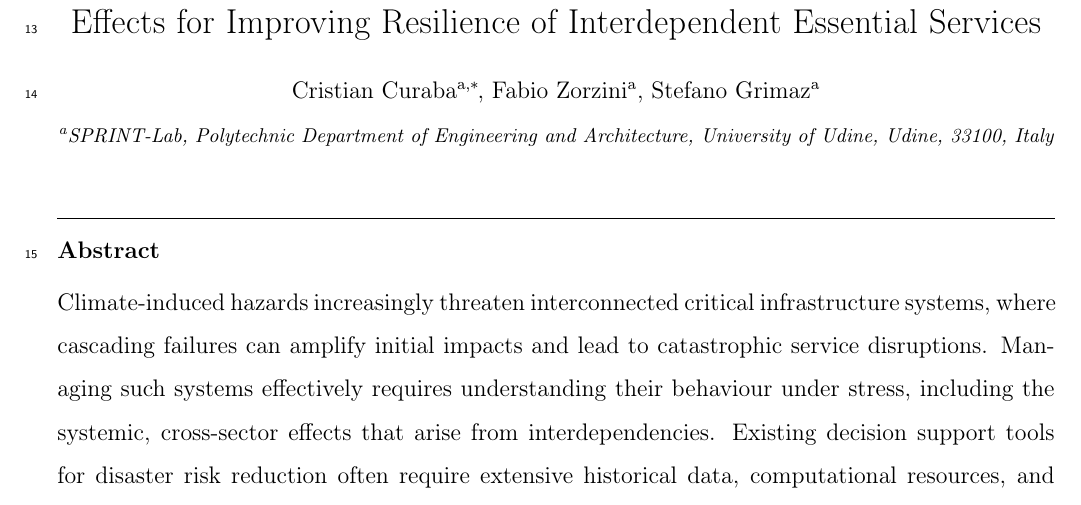
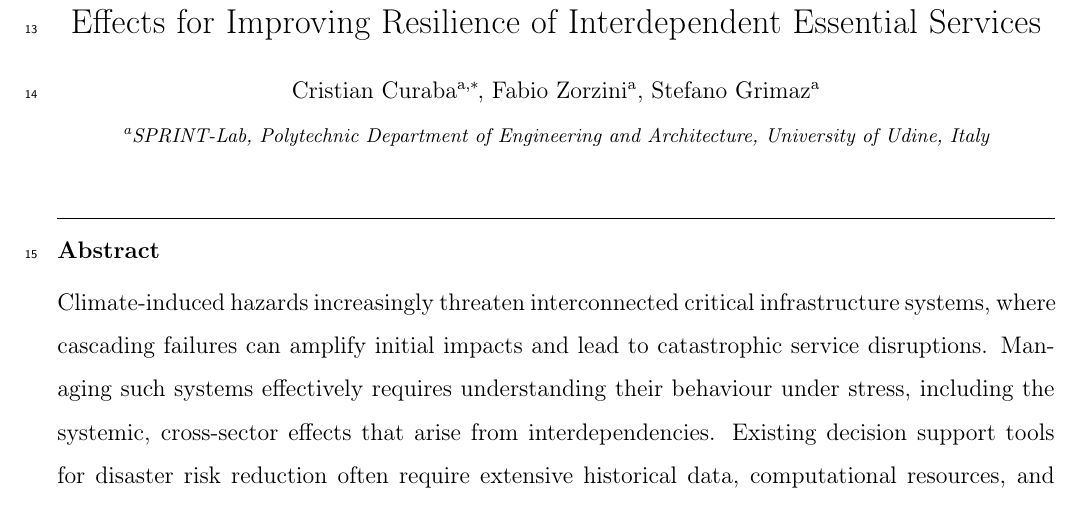
Before and after one commit to cascade-platform-org/CASCADE, a LaTeX paper (docs/paper/IJDRR-CASCADE/IJDRR-CASCADE.tex): part of page 3 of 58, cut so that both start at the same text. Compiled offline with pdfLaTeX.

Commit message:
docs(paper): IJDRR affiliation without city/postcode
Co-Authored-By: Claude Sonnet 5.5 <noreply@anthropic.com>

```diff
--- a/docs/paper/IJDRR-CASCADE/IJDRR-CASCADE.tex
+++ b/docs/paper/IJDRR-CASCADE/IJDRR-CASCADE.tex
@@ -47,9 +47,6 @@
 \author[uniud]{Stefano Grimaz}
 \affiliation[uniud]{%
   organization={SPRINT-Lab, Polytechnic Department of Engineering and Architecture, University of Udine},%
-  city={Udine},%
-  postcode={33100},%
-  %state={},%
   country={Italy}%
 }
 
```
